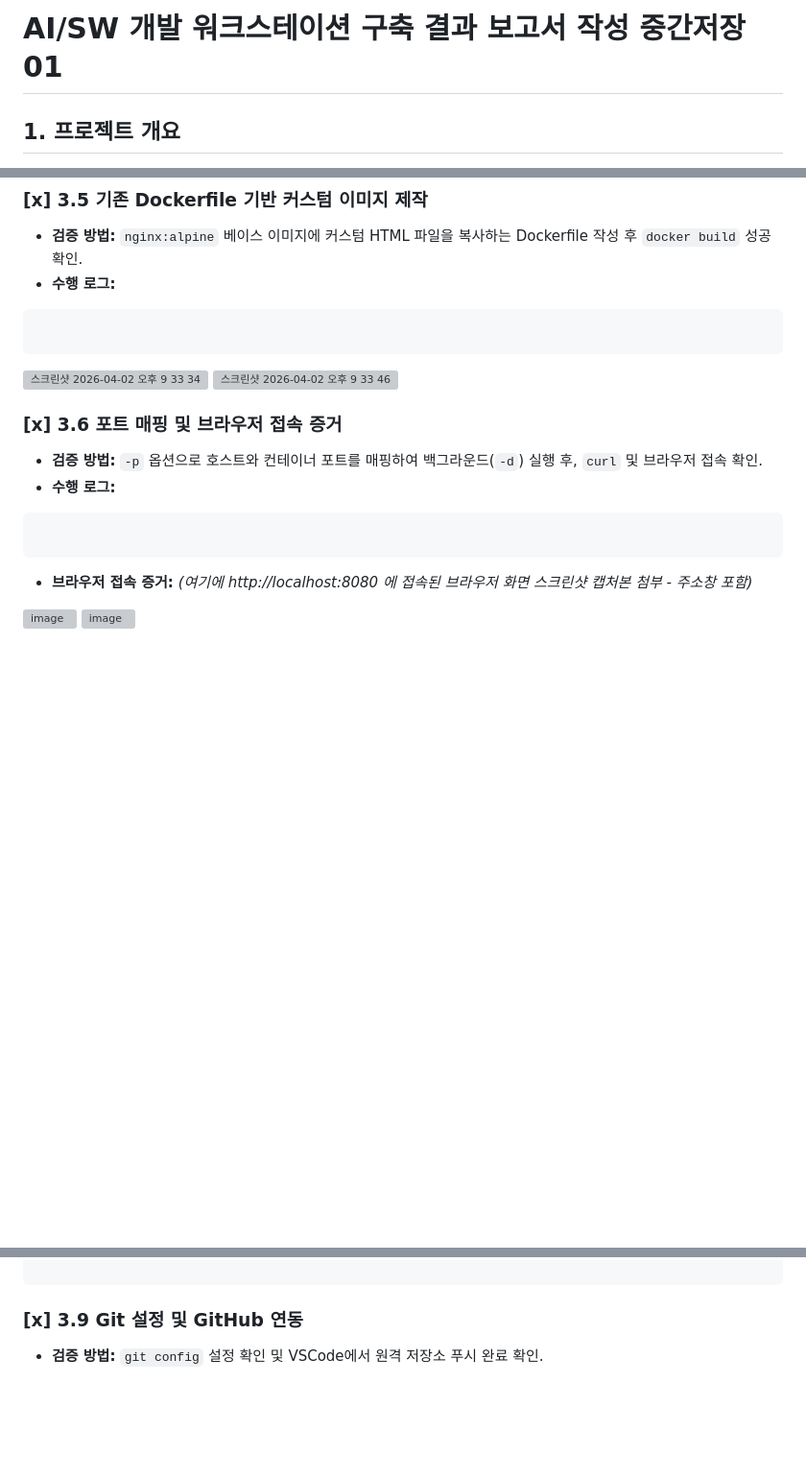
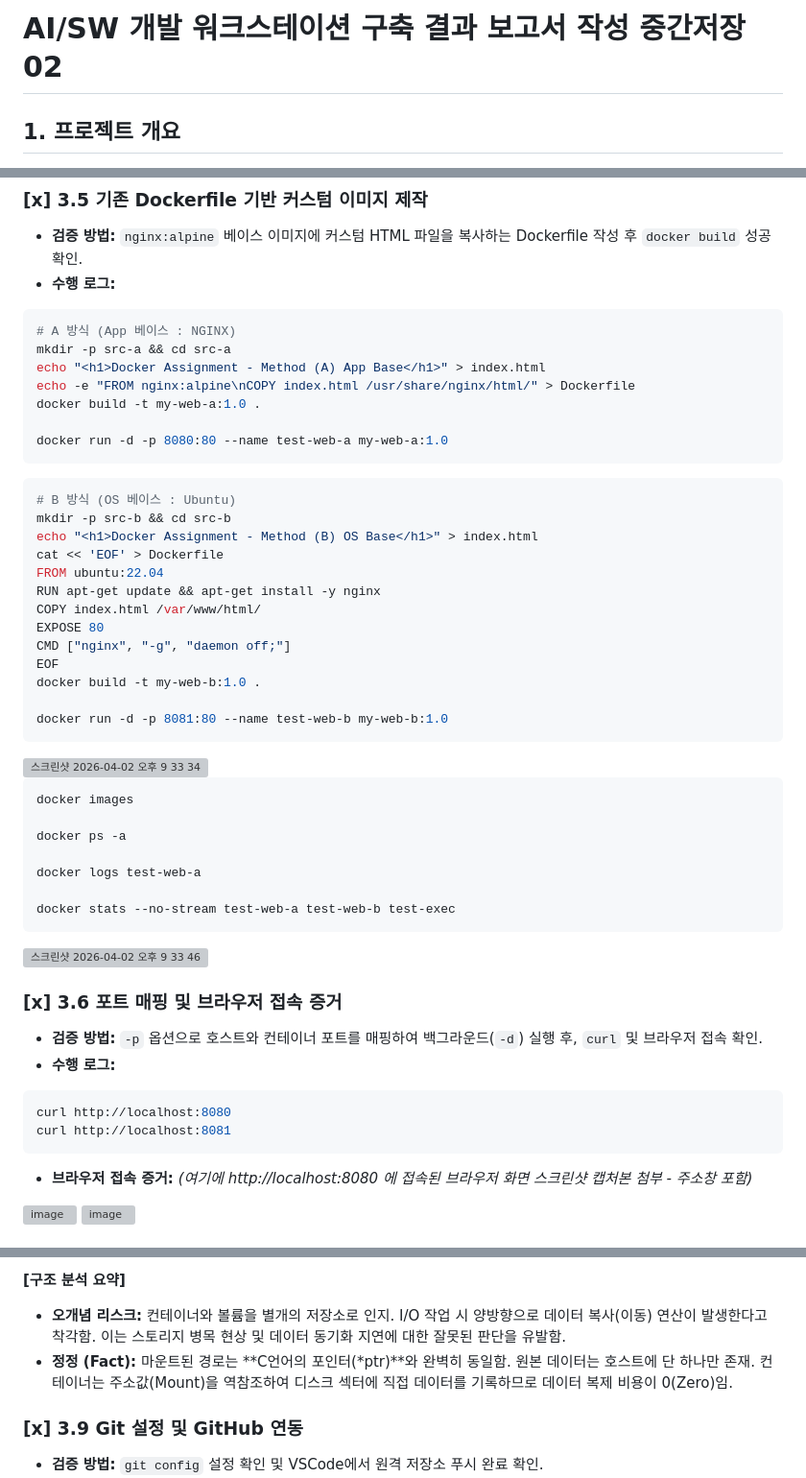
Before and after one commit to wow2658/docker-fundamentals, a Markdown page: README.md, 3 parts joined by grey strips. Shown at 96% size. GitHub-like rendering; blank space fills up the shorter version; grey boxes are pictures that could not be loaded.

Commit message:
Update README with new report version and details 02
Updated the report version from 중간저장01 to 중간저장02 and added additional details for Docker configurations and testing.

````diff
--- a/README.md
+++ b/README.md
@@ -1,4 +1,4 @@
-# AI/SW 개발 워크스테이션 구축 결과 보고서 작성 중간저장01
+# AI/SW 개발 워크스테이션 구축 결과 보고서 작성 중간저장02
 
 ## 1. 프로젝트 개요
 - 목표: 코드가 특정 로컬 환경에서만 동작하는 문제를 방지하고, 팀원 누구나 동일하게 재현 가능한 실행 환경 구축.
@@ -116,16 +116,50 @@ exit
 * **검증 방법:** `nginx:alpine` 베이스 이미지에 커스텀 HTML 파일을 복사하는 Dockerfile 작성 후 `docker build` 성공 확인.
 * **수행 로그:**
 ```bash
+# A 방식 (App 베이스 : NGINX)
+mkdir -p src-a && cd src-a
+echo "<h1>Docker Assignment - Method (A) App Base</h1>" > index.html
+echo -e "FROM nginx:alpine\nCOPY index.html /usr/share/nginx/html/" > Dockerfile
+docker build -t my-web-a:1.0 .
 
+docker run -d -p 8080:80 --name test-web-a my-web-a:1.0
 ```
+```bash
+# B 방식 (OS 베이스 : Ubuntu)
+mkdir -p src-b && cd src-b
+echo "<h1>Docker Assignment - Method (B) OS Base</h1>" > index.html
+cat << 'EOF' > Dockerfile
+FROM ubuntu:22.04
+RUN apt-get update && apt-get install -y nginx
+COPY index.html /var/www/html/
+EXPOSE 80
+CMD ["nginx", "-g", "daemon off;"]
+EOF
+docker build -t my-web-b:1.0 .
+
+docker run -d -p 8081:80 --name test-web-b my-web-b:1.0
+```
+
 <img width="2234" height="2990" alt="스크린샷 2026-04-02 오후 9 33 34" src="https://github.com/user-attachments/assets/78a2b674-ddfc-4896-8251-cb1e6f392105" />
+
+```bash
+docker images
+
+docker ps -a
+
+docker logs test-web-a
+
+docker stats --no-stream test-web-a test-web-b test-exec
+```
+
 <img width="2234" height="1508" alt="스크린샷 2026-04-02 오후 9 33 46" src="https://github.com/user-attachments/assets/b2b387bd-fd2f-46d0-814c-069aba4d92ae" />
 
 ### [x] 3.6 포트 매핑 및 브라우저 접속 증거
 * **검증 방법:** `-p` 옵션으로 호스트와 컨테이너 포트를 매핑하여 백그라운드(`-d`) 실행 후, `curl` 및 브라우저 접속 확인.
 * **수행 로그:**
 ```bash
-
+curl http://localhost:8080
+curl http://localhost:8081
 ```
 * **브라우저 접속 증거:**
 *(여기에 http://localhost:8080 에 접속된 브라우저 화면 스크린샷 캡처본 첨부 - 주소창 포함)*
@@ -149,3 +255,6 @@ exit
+**[구조 분석 요약]**
+* **오개념 리스크:** 컨테이너와 볼륨을 별개의 저장소로 인지. I/O 작업 시 양방향으로 데이터 복사(이동) 연산이 발생한다고 착각함. 이는 스토리지 병목 현상 및 데이터 동기화 지연에 대한 잘못된 판단을 유발함.
+* **정정 (Fact):** 마운트된 경로는 **C언어의 포인터(*ptr)**와 완벽히 동일함. 원본 데이터는 호스트에 단 하나만 존재. 컨테이너는 주소값(Mount)을 역참조하여 디스크 섹터에 직접 데이터를 기록하므로 데이터 복제 비용이 0(Zero)임.
 
 ### [x] 3.9 Git 설정 및 GitHub 연동
 * **검증 방법:** `git config` 설정 확인 및 VSCode에서 원격 저장소 푸시 완료 확인.
````
Also changed, not shown: other parts of README.md (+72 -0 lines).
